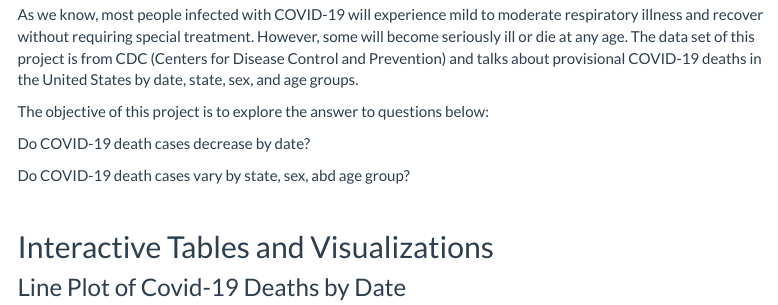
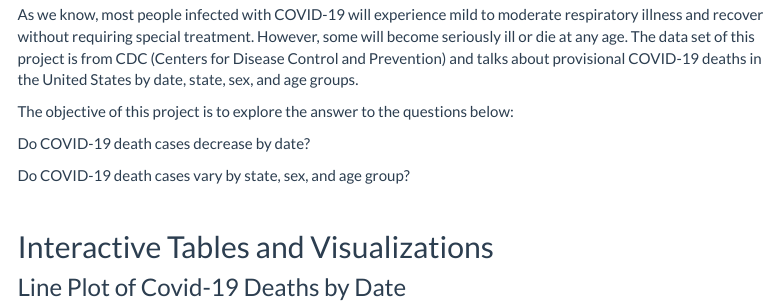
Before and after one commit to cchen941/PM566-finalproject, an R Markdown document (index.Rmd): the page in a window 1100 px wide, from 550 px down. Rendered offline with R 4.5, knitr and Pandoc, with nearby package versions; some code elsewhere in the file could not run offline; a font, style sheet, LaTeX package, included part or bibliography that could not be used is replaced or left out; menus at the side of the page are left out.

Commit message:
Submitting final project, thank you! https://github.com/USCbiostats/PM566/issues/67

```diff
--- a/index.Rmd
+++ b/index.Rmd
@@ -66,11 +66,11 @@ data_clean <- data_clean[!is.na(`Total Deaths`)]
 As we know, most people infected with COVID-19 will experience mild to moderate respiratory illness and recover without requiring special treatment. However, some will become seriously ill or die at any age. The data set of this project is from CDC (Centers for Disease Control and Prevention) and talks about provisional COVID-19 deaths in the United States by date, state, sex, and age groups.
 
 
-The objective of this project is to explore the answer to questions below:
+The objective of this project is to explore the answer to the questions below:
 
 Do COVID-19 death cases decrease by date?
 
-Do COVID-19 death cases vary by state, sex, abd age group?
+Do COVID-19 death cases vary by state, sex, and age group?
 
 <br>
 
```
Also changed, not shown: Appendix.html.
